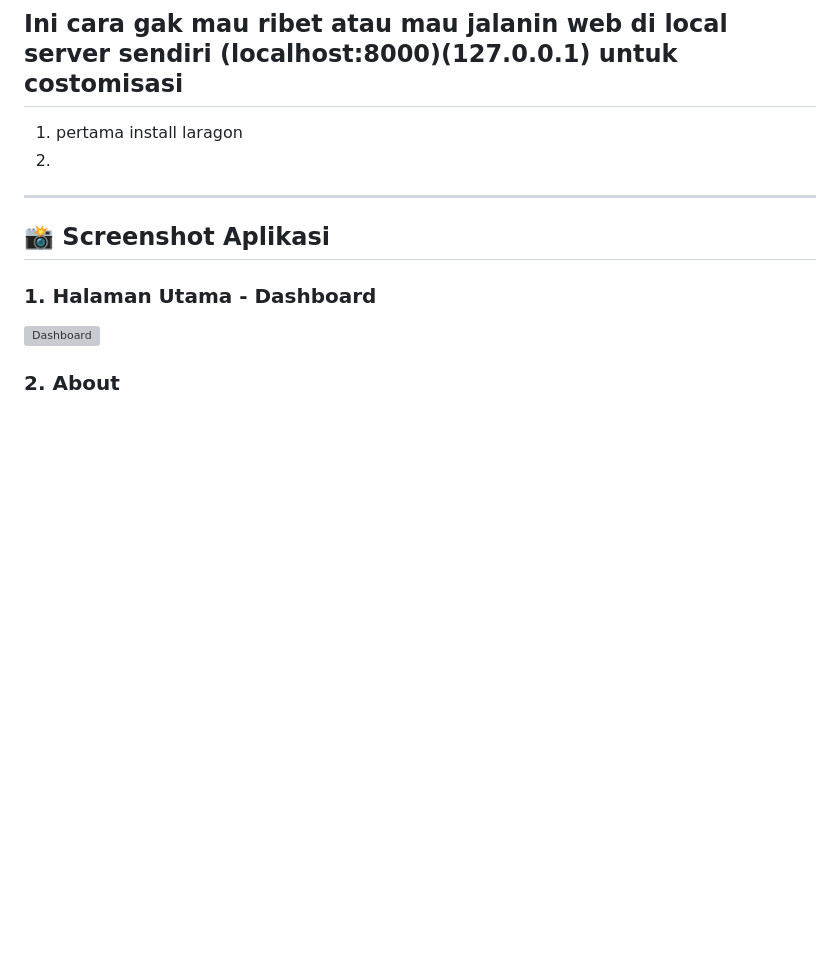
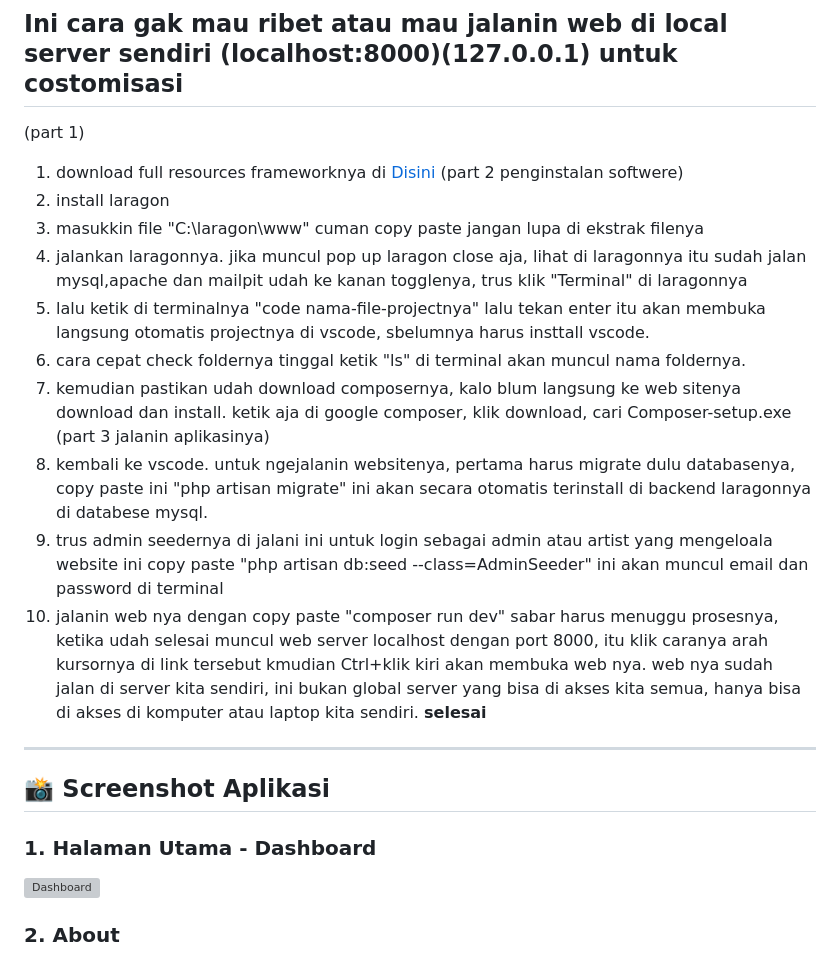
Before and after one commit to Hilal5/app-artist-update, a Markdown page: README.md, the part around the change. Rendered like a GitHub page; blank space fills up the shorter version; grey boxes are pictures that could not be loaded.

```diff
--- a/README.md
+++ b/README.md
@@ -21,9 +21,20 @@ Project ini dikembangkan menggunakan metodologi Research & Development dengan pe
 
 ## catatan
 ## Ini cara gak mau ribet atau mau jalanin web di local server sendiri (localhost:8000)(127.0.0.1) untuk costomisasi
-1. pertama install laragon
-2.
-
+(part 1)
+1. download full resources frameworknya di [Disini](https://drive.google.com/file/d/1J_bjNP6ahAYfZfxWfYLS7Y26_4CxymeJ/view?usp=drive_link)
+(part 2 penginstalan softwere)
+2. install laragon
+3. masukkin file "C:\laragon\www" cuman copy paste jangan lupa di ekstrak filenya
+4. jalankan laragonnya. jika muncul pop up laragon close aja, lihat di laragonnya itu sudah jalan mysql,apache dan mailpit udah ke kanan togglenya, trus klik "Terminal" di laragonnya
+5. lalu ketik di terminalnya "code nama-file-projectnya" lalu tekan enter itu akan membuka langsung otomatis projectnya di vscode, sbelumnya harus insttall vscode.
+6. cara cepat check foldernya tinggal ketik "ls" di terminal akan muncul nama foldernya.
+7. kemudian pastikan udah download composernya, kalo blum langsung ke web sitenya download dan install. ketik aja di google composer, klik download, cari Composer-setup.exe
+(part 3 jalanin aplikasinya)
+8. kembali ke vscode. untuk ngejalanin websitenya, pertama harus migrate dulu databasenya, copy paste ini "php artisan migrate" ini akan secara otomatis terinstall di backend laragonnya di databese mysql.
+9. trus admin seedernya di jalani ini untuk login sebagai admin atau artist yang mengeloala website ini copy paste "php artisan db:seed --class=AdminSeeder" ini akan muncul email dan password di terminal
+10. jalanin web nya dengan copy paste "composer run dev" sabar harus menuggu prosesnya, ketika udah selesai muncul web server localhost dengan port 8000, itu klik caranya arah kursornya di link tersebut kmudian Ctrl+klik kiri akan membuka web nya. web nya sudah jalan di server kita sendiri, ini bukan global server yang bisa di akses kita semua, hanya bisa di akses di komputer atau laptop kita sendiri.
+**selesai**
 
 ---
 
```
